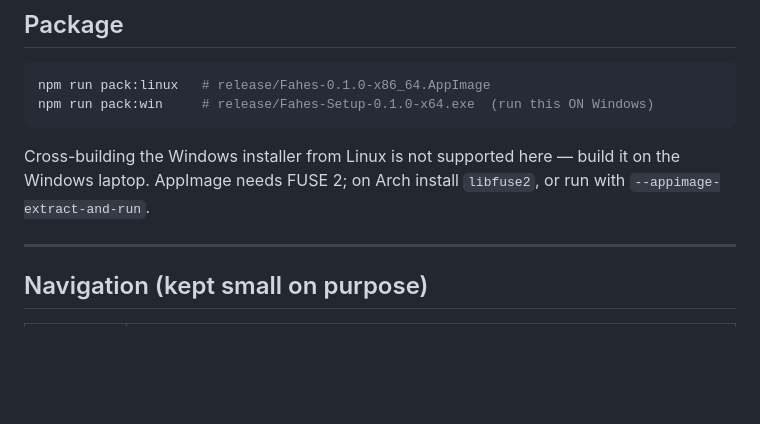
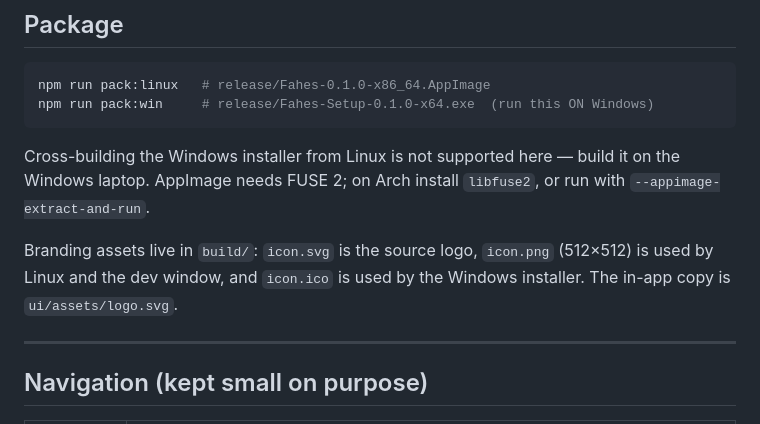
Before and after one commit to SalehGhobari/Hackathon_bebsi, a Markdown page: README.md, the part around the change. Drawn GitHub-style; blank space fills up the shorter version.

```diff
--- a/README.md
+++ b/README.md
@@ -107,6 +107,9 @@ npm run pack:win     # release/Fahes-Setup-0.1.0-x64.exe  (run this ON Windows)
 
 Cross-building the Windows installer from Linux is not supported here — build it on the Windows laptop.
 AppImage needs FUSE 2; on Arch install `libfuse2`, or run with `--appimage-extract-and-run`.
+
+Branding assets live in `build/`: `icon.svg` is the source logo, `icon.png` (512×512) is used by Linux and the dev
+window, and `icon.ico` is used by the Windows installer. The in-app copy is `ui/assets/logo.svg`.
 
 ---
 
```
Also changed, not shown: build/icon.png (added), 7 other files.
